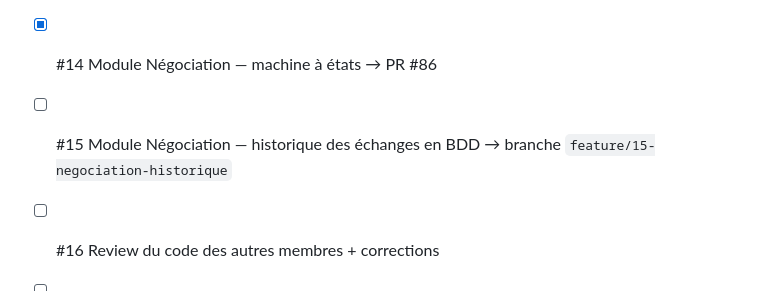
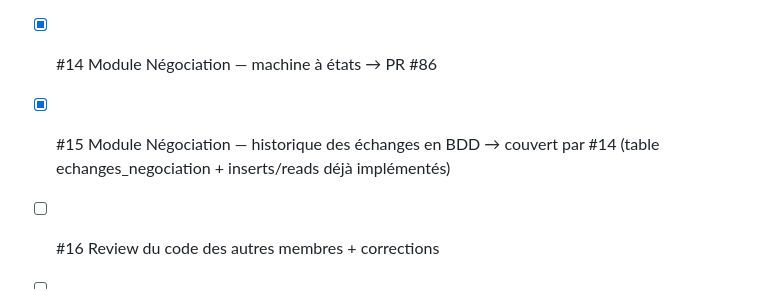
Before and after one commit to zendarc147/Mercato-Nova, a Markdown page: CLAUDE.md, the part around the change. Rendered like a GitHub page.

Commit message:
docs: coche #15 négociation historique — couvert par #14
Co-Authored-By: Claude Sonnet 4.6 <noreply@anthropic.com>

```diff
--- a/CLAUDE.md
+++ b/CLAUDE.md
@@ -179,6 +179,6 @@ VALUES (1, 100.00, NOW(), DATE_ADD(NOW(), INTERVAL 1 HOUR), 'en_cours');
 - [x] #12 Module Enchères — backend (états, historique, règles de concurrence) → PR #82
 - [x] #13 Module Enchères — polling toutes les 3s → PR #83
 - [x] #14 Module Négociation — machine à états → PR #86
-- [ ] #15 Module Négociation — historique des échanges en BDD → branche `feature/15-negociation-historique`
+- [x] #15 Module Négociation — historique des échanges en BDD → couvert par #14 (table echanges_negociation + inserts/reads déjà implémentés)
 - [ ] #16 Review du code des autres membres + corrections
 - [ ] #17 Intégration finale et tests end-to-end
```
